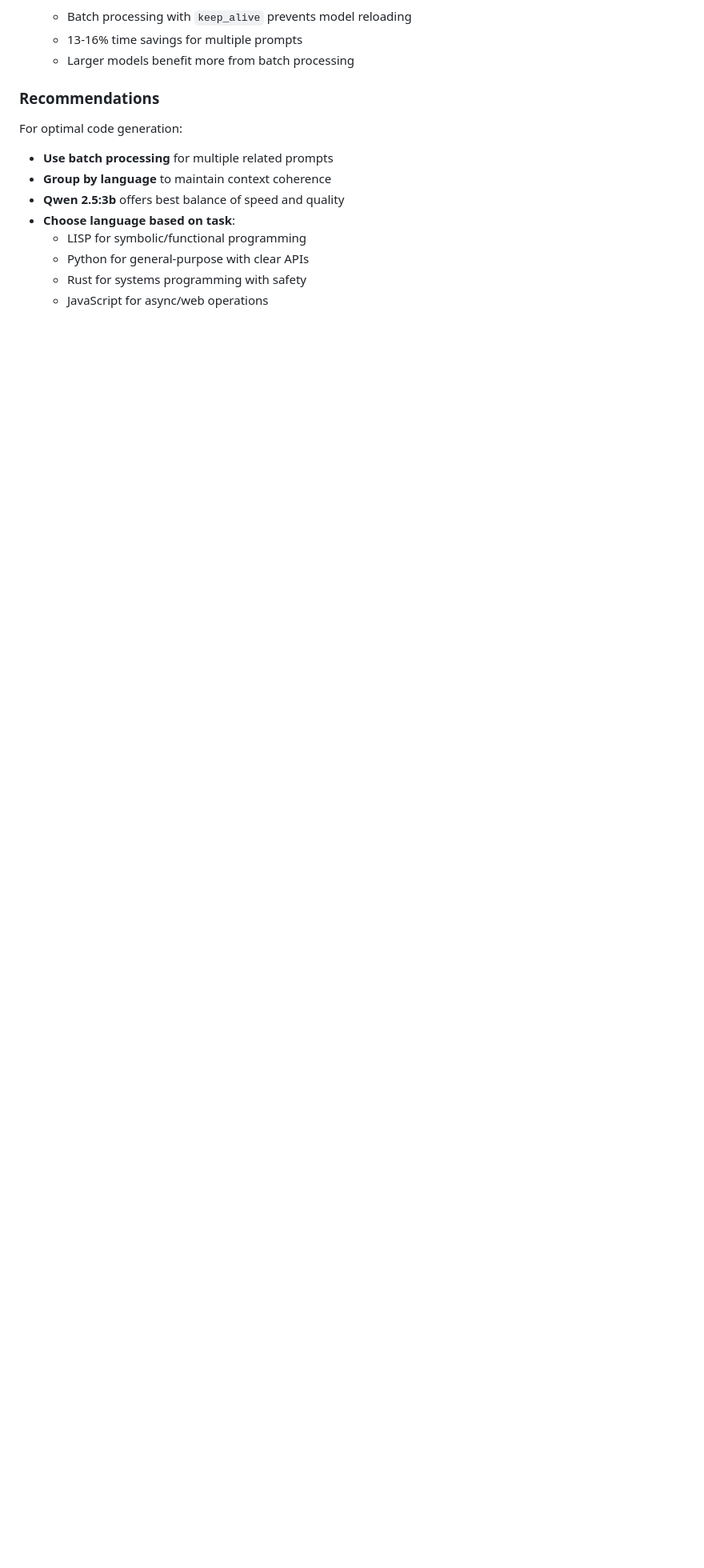
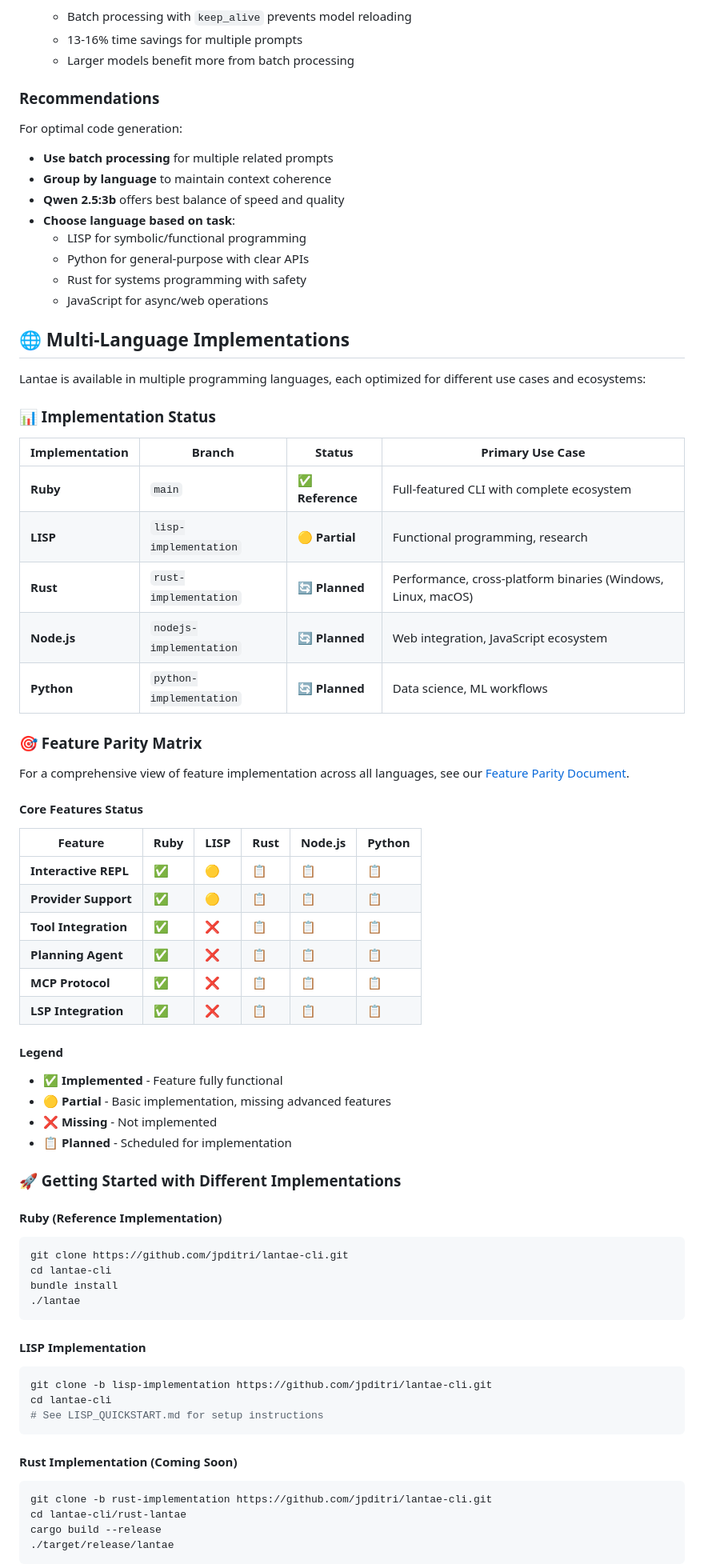
Before and after one commit to jpditri/lantae, a Markdown page: README.md, the part around one of its changes. Shown at 80% size. Drawn GitHub-style; blank space fills up the shorter version.

````diff
--- a/README.md
+++ b/README.md
@@ -532,3 +532,63 @@ For optimal code generation:
   - Rust for systems programming with safety
   - JavaScript for async/web operations
 
+## 🌐 Multi-Language Implementations
+
+Lantae is available in multiple programming languages, each optimized for different use cases and ecosystems:
+
+### 📊 Implementation Status
+
+| Implementation | Branch | Status | Primary Use Case |
+|---------------|--------|--------|------------------|
+| **Ruby** | `main` | ✅ **Reference** | Full-featured CLI with complete ecosystem |
+| **LISP** | `lisp-implementation` | 🟡 **Partial** | Functional programming, research |
+| **Rust** | `rust-implementation` | 🔄 **Planned** | Performance, cross-platform binaries (Windows, Linux, macOS) |
+| **Node.js** | `nodejs-implementation` | 🔄 **Planned** | Web integration, JavaScript ecosystem |
+| **Python** | `python-implementation` | 🔄 **Planned** | Data science, ML workflows |
+
+### 🎯 Feature Parity Matrix
+
+For a comprehensive view of feature implementation across all languages, see our [Feature Parity Document](docs/FEATURE_PARITY.md).
+
+#### Core Features Status
+
+| Feature | Ruby | LISP | Rust | Node.js | Python |
+|---------|------|------|------|---------|---------|
+| **Interactive REPL** | ✅ | 🟡 | 📋 | 📋 | 📋 |
+| **Provider Support** | ✅ | 🟡 | 📋 | 📋 | 📋 |
+| **Tool Integration** | ✅ | ❌ | 📋 | 📋 | 📋 |
+| **Planning Agent** | ✅ | ❌ | 📋 | 📋 | 📋 |
+| **MCP Protocol** | ✅ | ❌ | 📋 | 📋 | 📋 |
+| **LSP Integration** | ✅ | ❌ | 📋 | 📋 | 📋 |
+
+#### Legend
+- ✅ **Implemented** - Feature fully functional
+- 🟡 **Partial** - Basic implementation, missing advanced features
+- ❌ **Missing** - Not implemented
+- 📋 **Planned** - Scheduled for implementation
+
+### 🚀 Getting Started with Different Implementations
+
+#### Ruby (Reference Implementation)
+```bash
+git clone https://github.com/jpditri/lantae-cli.git
+cd lantae-cli
+bundle install
+./lantae
+```
+
+#### LISP Implementation
+```bash
+git clone -b lisp-implementation https://github.com/jpditri/lantae-cli.git
+cd lantae-cli
+# See LISP_QUICKSTART.md for setup instructions
+```
+
+#### Rust Implementation (Coming Soon)
+```bash
+git clone -b rust-implementation https://github.com/jpditri/lantae-cli.git
+cd lantae-cli/rust-lantae
+cargo build --release
+./target/release/lantae
+```
+
````
Also changed, not shown: other parts of README.md (+25 -0 lines), docs/FEATURE_PARITY.md (added, +230 -0 lines).
